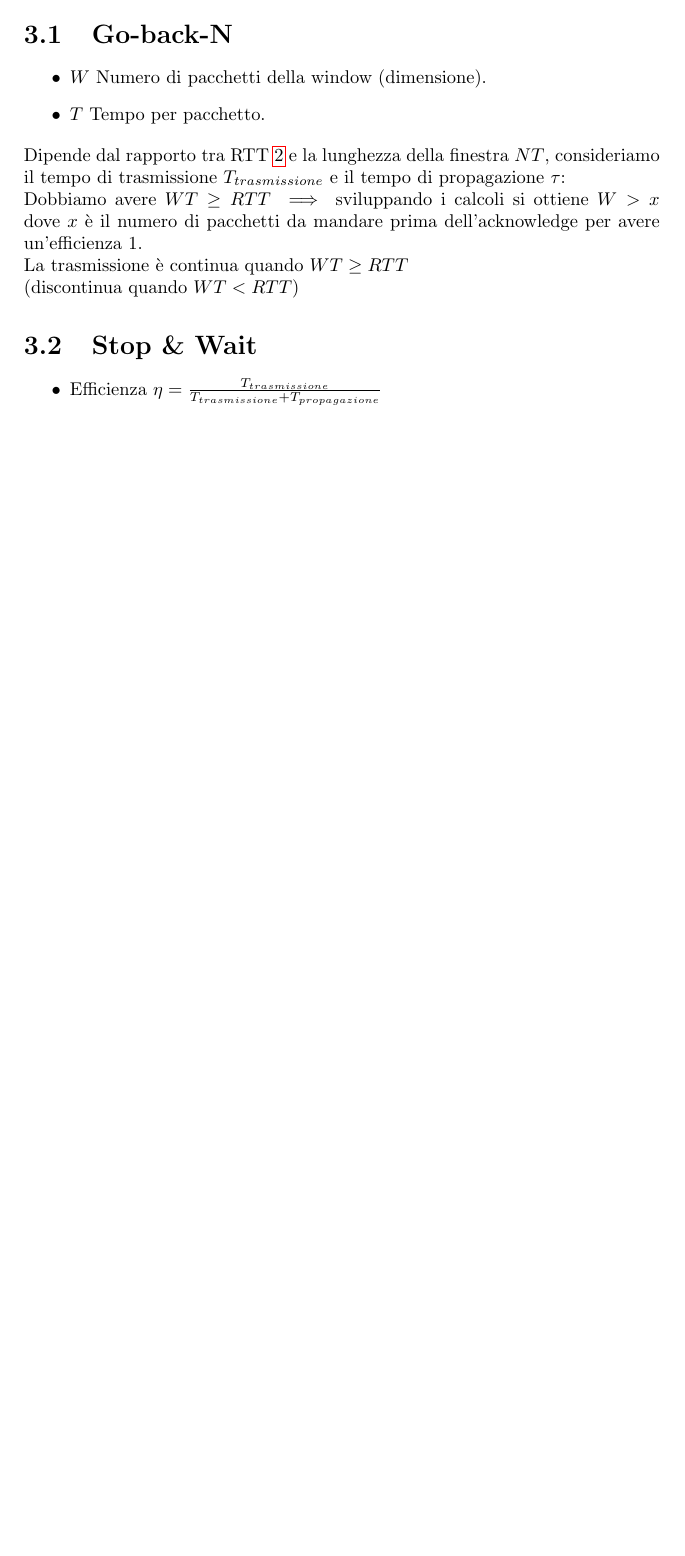
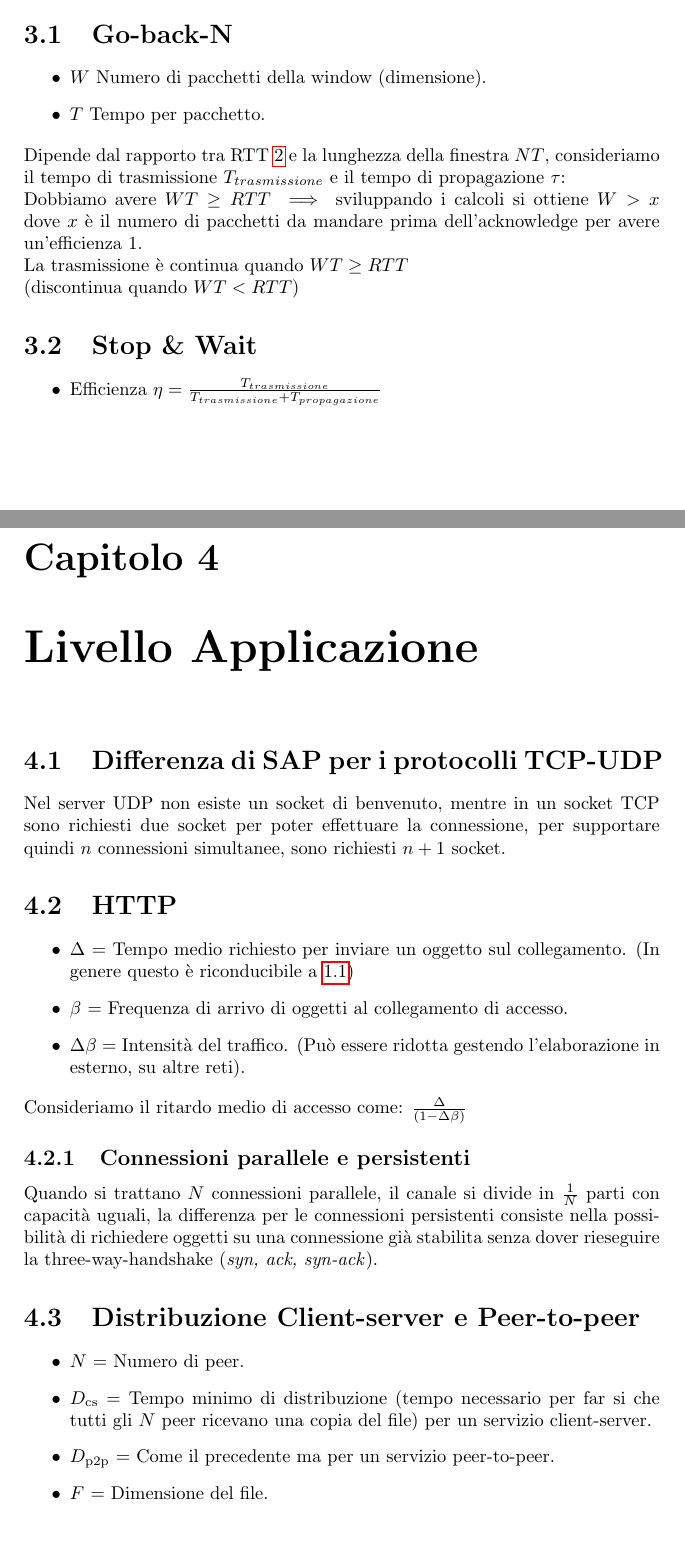
Before and after one commit to luca-casadei/FormularioProgrammazioneDiReti, a LaTeX document (ProgrammazioneRetiFormulario.tex): part of page 6 of 6 before the commit and two parts of pages 6 and 7 of 8 after it, the two joined at a grey line, cut so that both start at the same text, the shorter picture padded with empty space. Compiled offline with pdfLaTeX.

Commit message:
Terminato formulario, si spera...

```diff
--- a/ProgrammazioneRetiFormulario.tex
+++ b/ProgrammazioneRetiFormulario.tex
@@ -83,3 +83,23 @@
 	\begin{itemize}
 		\item Efficienza $\eta = \frac{T_{trasmissione}}{T_{trasmissione} + T_{propagazione}}$
 	\end{itemize}
+	\chapter{Livello Applicazione}
+	\section{Differenza di SAP per i protocolli TCP-UDP}
+	Nel server UDP non esiste un socket di benvenuto, mentre in un socket TCP sono richiesti due socket per poter effettuare la connessione, per supportare quindi $n$ connessioni simultanee, sono richiesti $n + 1$ socket.
+	\section{HTTP}
+	\begin{itemize}
+		\item $\Delta$ = Tempo medio richiesto per inviare un oggetto sul collegamento. (In genere questo è riconducibile a \ref{em:transtime})
+		\item $\beta$ = Frequenza di arrivo di oggetti al collegamento di accesso.
+		\item $\Delta\beta$ = Intensità del traffico. (Può essere ridotta gestendo l'elaborazione in esterno, su altre reti).
+	\end{itemize}
+	Consideriamo il ritardo medio di accesso come:
+	$\frac{\Delta}{(1 - \Delta\beta)}$
+	\subsection{Connessioni parallele e persistenti}
+	Quando si trattano $N$ connessioni parallele, il canale si divide in $\frac{1}{N}$ parti con capacità uguali, la differenza per le connessioni persistenti consiste nella possibilità di richiedere oggetti su una connessione già stabilita senza dover rieseguire la three-way-handshake (\textit{syn, ack, syn-ack}).
+	\section{Distribuzione Client-server e Peer-to-peer}
+	\begin{itemize}
+		\item $N$ = Numero di peer.
+		\item $D_{\text{cs}}$ = Tempo minimo di distribuzione (tempo necessario per far si che tutti gli $N$ peer ricevano una copia del file) per un servizio client-server.
+		\item $D_{\text{p2p}}$ = Come il precedente ma per un servizio peer-to-peer.
+		\item $F$ = Dimensione del file.
+		\item $u_{\text{s}}$ = Velocità di upload del server.
```
Also changed, not shown: ProgrammazioneRetiFormulario.pdf, ProgrammazioneRetiFormulario.tex (3 more changed lines).
